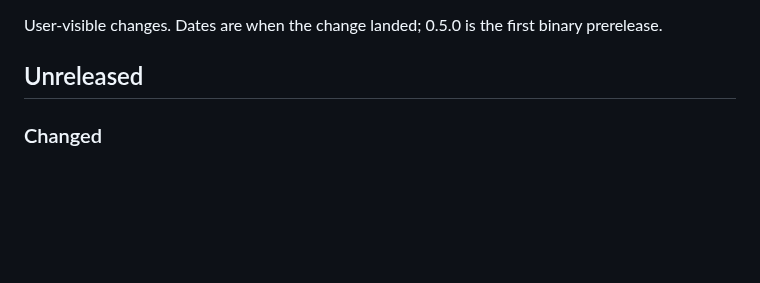
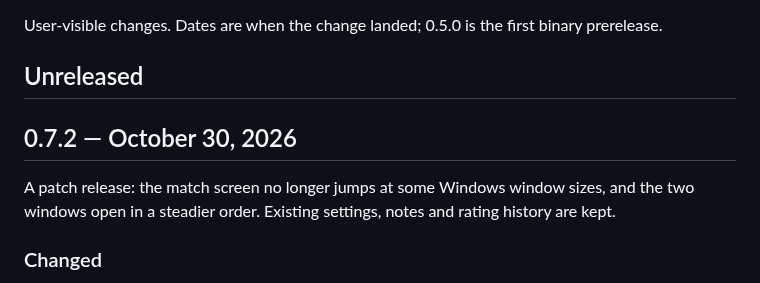
Before and after one commit to PavluntiyJ/ancient-lens, a Markdown page: CHANGELOG.md, the part around the change. Drawn GitHub-style; blank space fills up the shorter version.

```diff
--- a/CHANGELOG.md
+++ b/CHANGELOG.md
@@ -3,6 +3,11 @@
 User-visible changes. Dates are when the change landed; 0.5.0 is the first binary prerelease.
 
 ## Unreleased
+
+## 0.7.2 — October 30, 2026
+
+A patch release: the match screen no longer jumps at some Windows window sizes, and the two
+windows open in a steadier order. Existing settings, notes and rating history are kept.
 
 ### Changed
 
```
Also changed, not shown: README.md (+4 -4 lines), docs/guide/install.md (+1 -1 lines), docs/images/match-screen.png, 5 other files.
